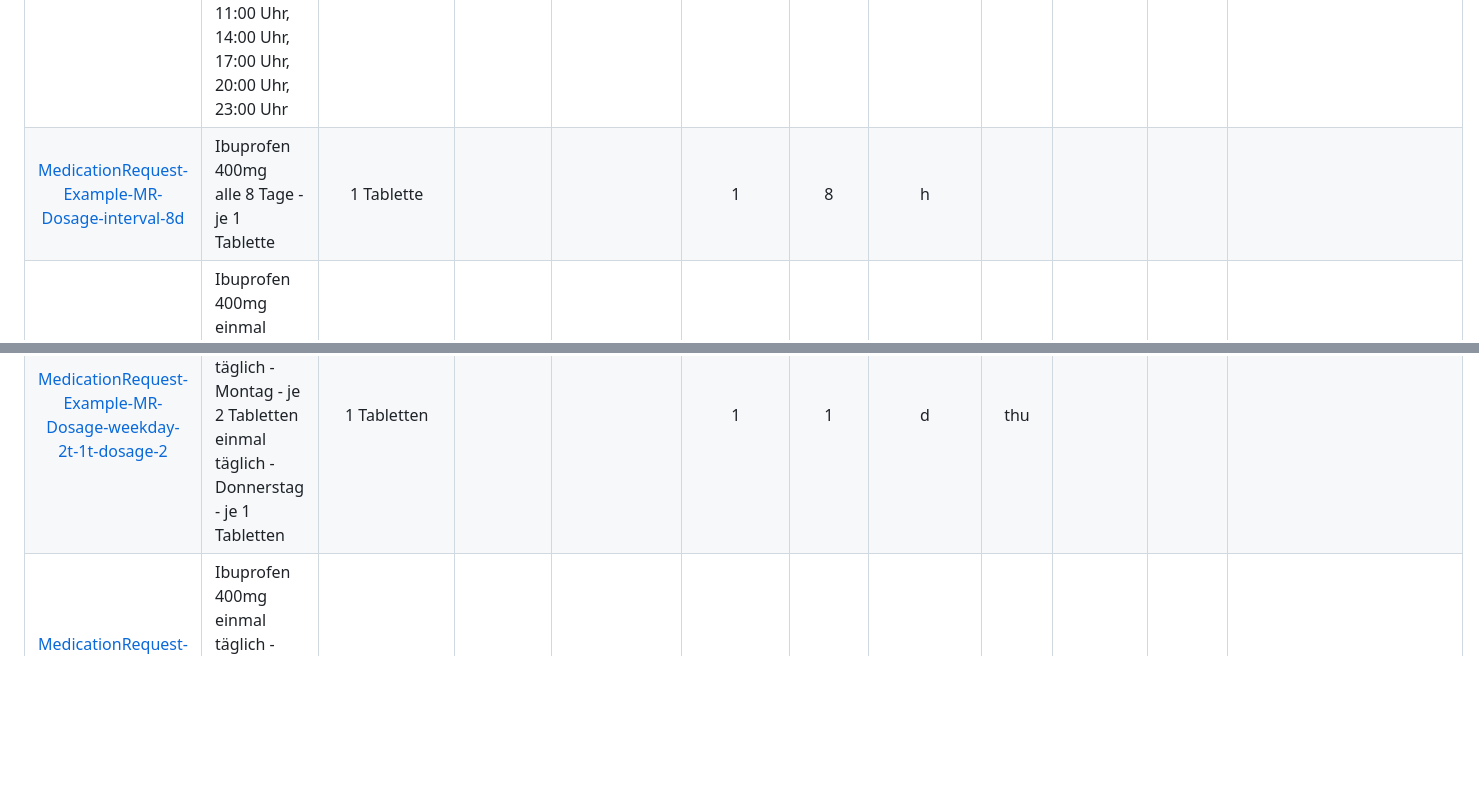
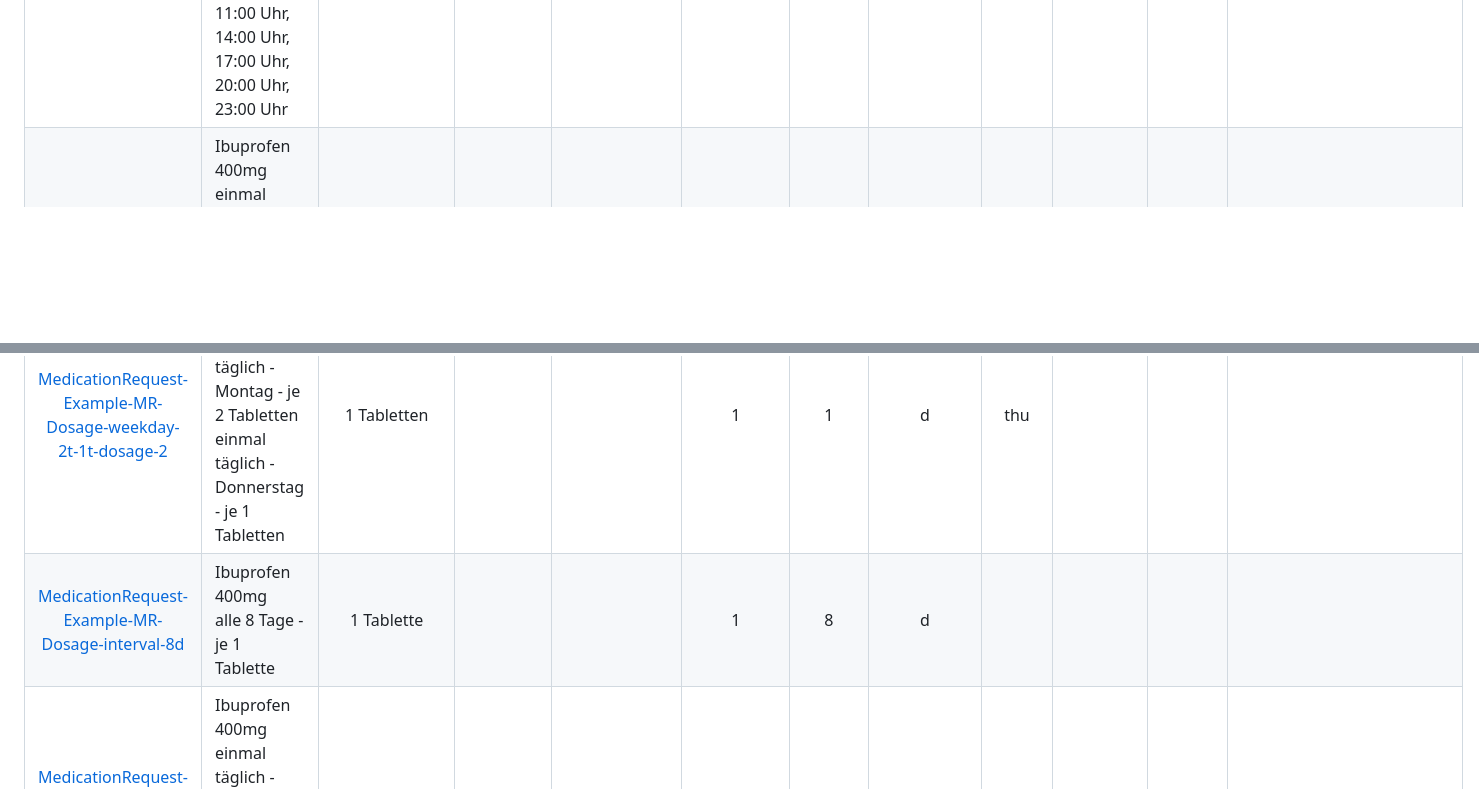
Before and after one commit to hl7germany/medication-ig-de-r4, a Markdown page: input/includes/dosage-timing-matrix.md, 2 parts joined by grey strips. Drawn GitHub-style; blank space fills up the shorter version.

Commit message:
build examples

```diff
--- a/input/includes/dosage-timing-matrix.md
+++ b/input/includes/dosage-timing-matrix.md
@@ -17,11 +17,11 @@
 | [MedicationRequest-Example-MR-Dosage-tod-2-12am](./MedicationRequest-Example-MR-Dosage-tod-2-12am.html) | Ibuprofen 400mg<br>einmal täglich - je 2 Tabletten - je 12:00 Uhr | 2 Tabletten |  |  | 1 | 1 | d |  | 12:00:00 |  |  |
 | [MedicationRequest-Example-MR-Dosage-tod-multi-dosage-1](./MedicationRequest-Example-MR-Dosage-tod-multi.html) | Ibuprofen 400mg<br>einmal täglich - je 2 Tabletten - je 08:00 Uhr<br>einmal täglich - je 1 Tablette - je 11:00 Uhr, 14:00 Uhr, 17:00 Uhr, 20:00 Uhr, 23:00 Uhr | 2 Tabletten |  |  | 1 | 1 | d |  | 08:00:00 |  |  |
 | [MedicationRequest-Example-MR-Dosage-tod-multi-dosage-2](./MedicationRequest-Example-MR-Dosage-tod-multi.html) | Ibuprofen 400mg<br>einmal täglich - je 2 Tabletten - je 08:00 Uhr<br>einmal täglich - je 1 Tablette - je 11:00 Uhr, 14:00 Uhr, 17:00 Uhr, 20:00 Uhr, 23:00 Uhr | 1 Tablette |  |  | 1 | 1 | d |  | 11:00:00, 14:00:00, 17:00:00, 20:00:00, 23:00:00 |  |  |
-| [MedicationRequest-Example-MR-Dosage-interval-8d](./MedicationRequest-Example-MR-Dosage-interval-8d.html) | Ibuprofen 400mg<br>alle 8 Tage - je 1 Tablette | 1 Tablette |  |  | 1 | 8 | h |  |  |  |  |
 | [MedicationRequest-Example-MR-Dosage-weekday-2t](./MedicationRequest-Example-MR-Dosage-weekday-2t.html) | Ibuprofen 400mg<br>einmal täglich - Dienstag und Donnerstag - je 2 Tabletten | 2 Tabletten |  |  | 1 | 1 | d | tue, thu |  |  |  |
 | [MedicationRequest-Example-MR-Dosage-tod-1t-8am](./MedicationRequest-Example-MR-Dosage-tod-1t-8am.html) | Ibuprofen 400mg<br>einmal täglich - je 1 Tablette - je 08:00 Uhr | 1 Tablette |  |  | 1 | 1 | d |  | 08:00:00 |  |  |
 | [MedicationRequest-Example-MR-Dosage-weekday-2t-1t-dosage-1](./MedicationRequest-Example-MR-Dosage-weekday-2t-1t.html) | Ibuprofen 400mg<br>einmal täglich - Montag - je 2 Tabletten<br>einmal täglich - Donnerstag - je 1 Tabletten | 2 Tabletten |  |  | 1 | 1 | d | mon |  |  |  |
 | [MedicationRequest-Example-MR-Dosage-weekday-2t-1t-dosage-2](./MedicationRequest-Example-MR-Dosage-weekday-2t-1t.html) | Ibuprofen 400mg<br>einmal täglich - Montag - je 2 Tabletten<br>einmal täglich - Donnerstag - je 1 Tabletten | 1 Tabletten |  |  | 1 | 1 | d | thu |  |  |  |
+| [MedicationRequest-Example-MR-Dosage-interval-8d](./MedicationRequest-Example-MR-Dosage-interval-8d.html) | Ibuprofen 400mg<br>alle 8 Tage - je 1 Tablette | 1 Tablette |  |  | 1 | 8 | d |  |  |  |  |
 | [MedicationRequest-Example-MR-Dosage-comb-dayofweek-1](./MedicationRequest-Example-MR-Dosage-comb-dayofweek-1.html) | Ibuprofen 400mg<br>einmal täglich - Montag und Freitag - je 1 Tablette - morgens und abends | 1 Tablette |  |  | 1 | 1 | d | mon, fri |  | MORN, EVE |  |
 | [MedicationRequest-Example-MR-Dosage-1010](./MedicationRequest-Example-MR-Dosage-1010.html) | Ibuprofen 400mg<br>einmal täglich - je 1 Tablette - morgens und abends | 1 Tablette |  |  | 1 | 1 | d |  |  | MORN, EVE |  |
 | [MedicationRequest-Example-MR-Dosage-weekday-2t-bound](./MedicationRequest-Example-MR-Dosage-weekday-2t-bound.html) | Ibuprofen 400mg<br>einmal täglich - Montag - je 2 Tabletten - für je 10 Wochen | 2 Tabletten |  |  | 1 | 1 | d | mon |  |  | {'value': 10, 'unit': 'Wochen'} |
```
Also changed, not shown: input/includes/supported-dosage-examples.md (+1 -1 lines).
